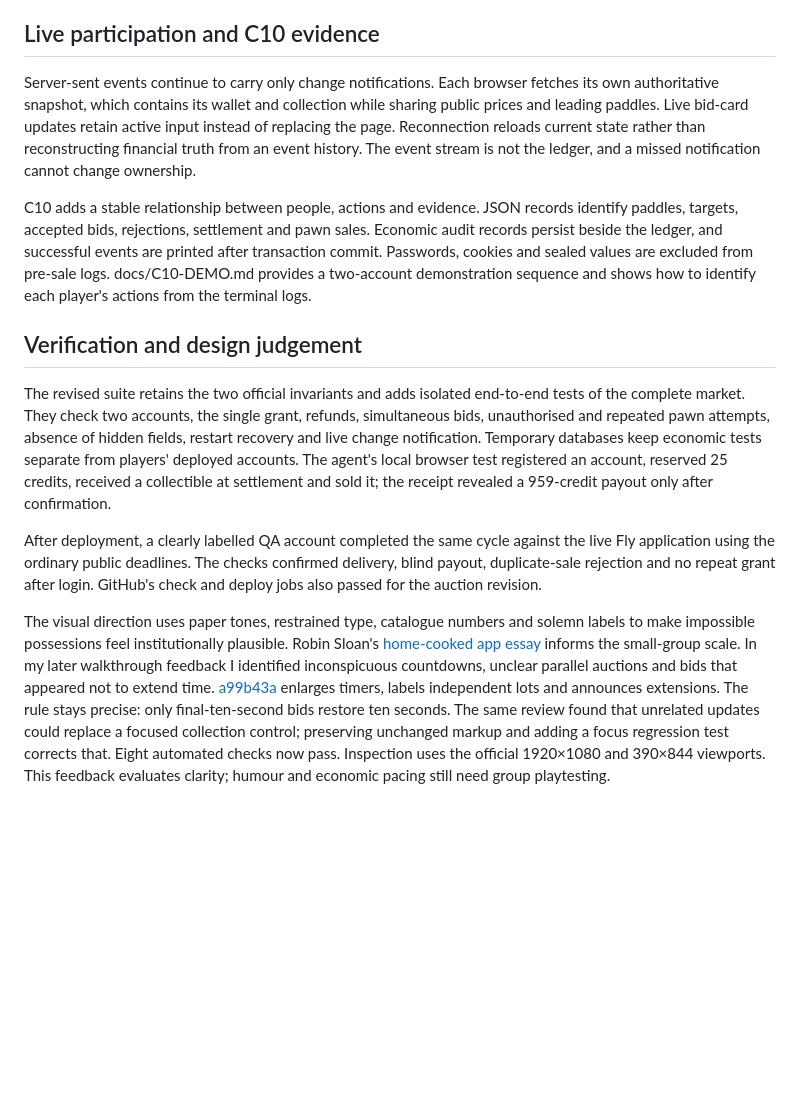
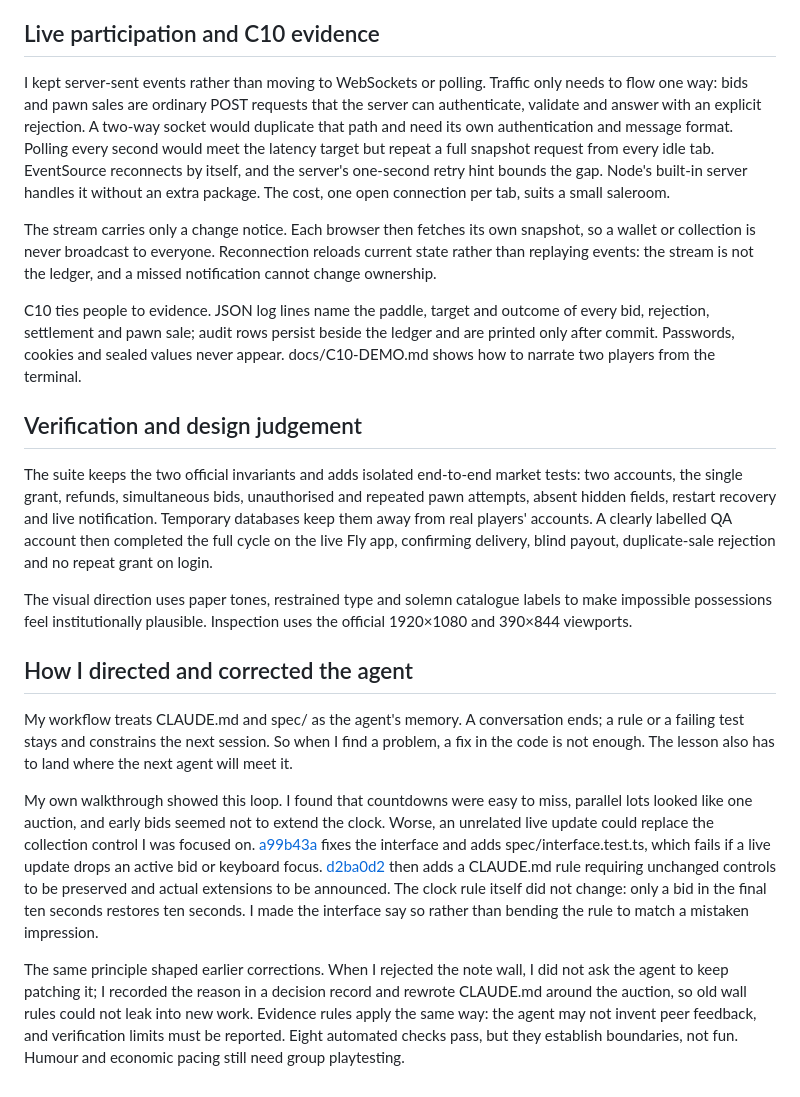
Before and after one commit to comp4020-agentic-coding-studio/comp4020-final-ryoudoteinei, a Markdown page: PROCESS.md, the part around one of its changes. GitHub-like rendering; blank space fills up the shorter version.

```diff
--- a/PROCESS.md
+++ b/PROCESS.md
@@ -28,14 +26,22 @@ Each appraisal is generated when its edition is inserted and remains in the data
 
 ## Live participation and C10 evidence
 
-Server-sent events continue to carry only change notifications. Each browser fetches its own authoritative snapshot, which contains its wallet and collection while sharing public prices and leading paddles. Live bid-card updates retain active input instead of replacing the page. Reconnection reloads current state rather than reconstructing financial truth from an event history. The event stream is not the ledger, and a missed notification cannot change ownership.
+I kept server-sent events rather than moving to WebSockets or polling. Traffic only needs to flow one way: bids and pawn sales are ordinary POST requests that the server can authenticate, validate and answer with an explicit rejection. A two-way socket would duplicate that path and need its own authentication and message format. Polling every second would meet the latency target but repeat a full snapshot request from every idle tab. EventSource reconnects by itself, and the server's one-second retry hint bounds the gap. Node's built-in server handles it without an extra package. The cost, one open connection per tab, suits a small saleroom.
 
-C10 adds a stable relationship between people, actions and evidence. JSON records identify paddles, targets, accepted bids, rejections, settlement and pawn sales. Economic audit records persist beside the ledger, and successful events are printed after transaction commit. Passwords, cookies and sealed values are excluded from pre-sale logs. docs/C10-DEMO.md provides a two-account demonstration sequence and shows how to identify each player's actions from the terminal logs.
+The stream carries only a change notice. Each browser then fetches its own snapshot, so a wallet or collection is never broadcast to everyone. Reconnection reloads current state rather than replaying events: the stream is not the ledger, and a missed notification cannot change ownership.
+
+C10 ties people to evidence. JSON log lines name the paddle, target and outcome of every bid, rejection, settlement and pawn sale; audit rows persist beside the ledger and are printed only after commit. Passwords, cookies and sealed values never appear. docs/C10-DEMO.md shows how to narrate two players from the terminal.
 
 ## Verification and design judgement
 
-The revised suite retains the two official invariants and adds isolated end-to-end tests of the complete market. They check two accounts, the single grant, refunds, simultaneous bids, unauthorised and repeated pawn attempts, absence of hidden fields, restart recovery and live change notification. Temporary databases keep economic tests separate from players' deployed accounts. The agent's local browser test registered an account, reserved 25 credits, received a collectible at settlement and sold it; the receipt revealed a 959-credit payout only after confirmation.
+The suite keeps the two official invariants and adds isolated end-to-end market tests: two accounts, the single grant, refunds, simultaneous bids, unauthorised and repeated pawn attempts, absent hidden fields, restart recovery and live notification. Temporary databases keep them away from real players' accounts. A clearly labelled QA account then completed the full cycle on the live Fly app, confirming delivery, blind payout, duplicate-sale rejection and no repeat grant on login.
 
-After deployment, a clearly labelled QA account completed the same cycle against the live Fly application using the ordinary public deadlines. The checks confirmed delivery, blind payout, duplicate-sale rejection and no repeat grant after login. GitHub's check and deploy jobs also passed for the auction revision.
+The visual direction uses paper tones, restrained type and solemn catalogue labels to make impossible possessions feel institutionally plausible. Inspection uses the official 1920×1080 and 390×844 viewports.
 
-The visual direction uses paper tones, restrained type, catalogue numbers and solemn labels to make impossible possessions feel institutionally plausible. Robin Sloan's [home-cooked app essay](https://www.robinsloan.com/notes/home-cooked-app/) informs the small-group scale. In my later walkthrough feedback I identified inconspicuous countdowns, unclear parallel auctions and bids that appeared not to extend time. [a99b43a](https://github.com/comp4020-agentic-coding-studio/comp4020-final-RyoudoTeinei/commit/a99b43a) enlarges timers, labels independent lots and announces extensions. The rule stays precise: only final-ten-second bids restore ten seconds. The same review found that unrelated updates could replace a focused collection control; preserving unchanged markup and adding a focus regression test corrects that. Eight automated checks now pass. Inspection uses the official 1920×1080 and 390×844 viewports. This feedback evaluates clarity; humour and economic pacing still need group playtesting.
+## How I directed and corrected the agent
+
+My workflow treats CLAUDE.md and spec/ as the agent's memory. A conversation ends; a rule or a failing test stays and constrains the next session. So when I find a problem, a fix in the code is not enough. The lesson also has to land where the next agent will meet it.
+
+My own walkthrough showed this loop. I found that countdowns were easy to miss, parallel lots looked like one auction, and early bids seemed not to extend the clock. Worse, an unrelated live update could replace the collection control I was focused on. [a99b43a](https://github.com/comp4020-agentic-coding-studio/comp4020-final-RyoudoTeinei/commit/a99b43a) fixes the interface and adds spec/interface.test.ts, which fails if a live update drops an active bid or keyboard focus. [d2ba0d2](https://github.com/comp4020-agentic-coding-studio/comp4020-final-RyoudoTeinei/commit/d2ba0d2) then adds a CLAUDE.md rule requiring unchanged controls to be preserved and actual extensions to be announced. The clock rule itself did not change: only a bid in the final ten seconds restores ten seconds. I made the interface say so rather than bending the rule to match a mistaken impression.
+
+The same principle shaped earlier corrections. When I rejected the note wall, I did not ask the agent to keep patching it; I recorded the reason in a decision record and rewrote CLAUDE.md around the auction, so old wall rules could not leak into new work. Evidence rules apply the same way: the agent may not invent peer feedback, and verification limits must be reported. Eight automated checks pass, but they establish boundaries, not fun. Humour and economic pacing still need group playtesting.
```
Also changed, not shown: other parts of PROCESS.md (+6 -8 lines), README.md (+5 -5 lines).
